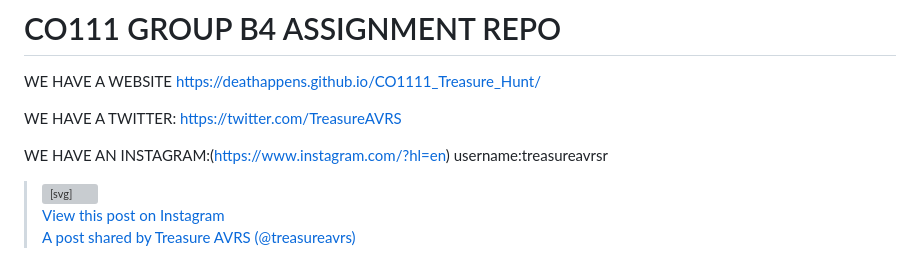
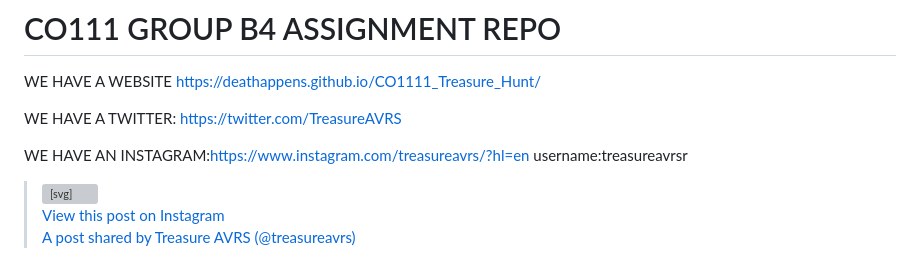
Before and after one commit to Deathappens/CO1111_Treasure_Hunt, a Markdown page: README.md, the part around the change. Drawn GitHub-style; grey boxes are pictures that could not be loaded.

```diff
--- a/README.md
+++ b/README.md
@@ -6,7 +6,7 @@ WE HAVE A WEBSITE https://deathappens.github.io/CO1111_Treasure_Hunt/
 WE HAVE A TWITTER: https://twitter.com/TreasureAVRS
 
 
-WE HAVE AN INSTAGRAM:(https://www.instagram.com/?hl=en)  username:treasureavrsr
+WE HAVE AN INSTAGRAM:https://www.instagram.com/treasureavrs/?hl=en  username:treasureavrsr
 
 
 
```
